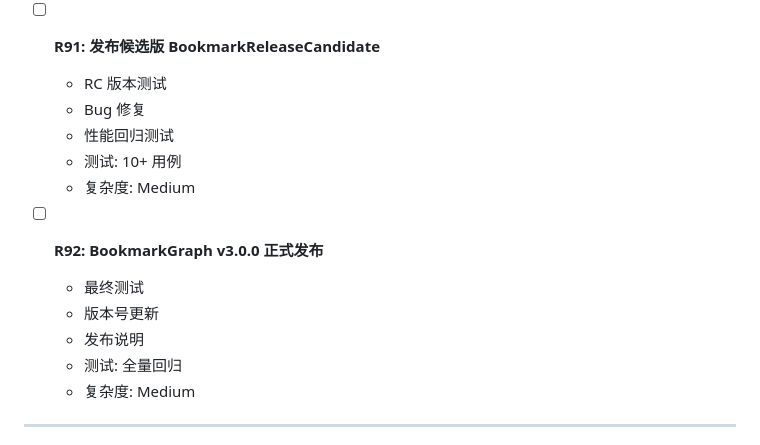
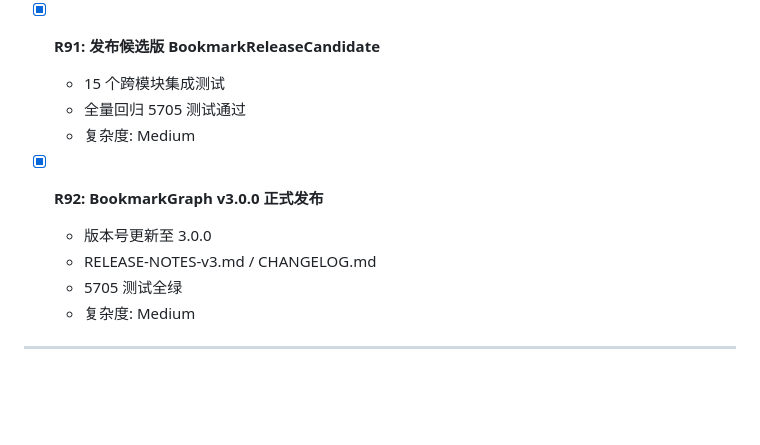
Before and after one commit to whalemalus/pagewise, a Markdown page: docs/TODO.md, the part around the change. GitHub-like rendering; blank space fills up the shorter version.

Commit message:
docs: mark R91-R92 completed in TODO

```diff
--- a/docs/TODO.md
+++ b/docs/TODO.md
@@ -413,18 +413,15 @@
   - 测试: 87 用例 ✅
   - 复杂度: Medium
 
-- [ ] **R91: 发布候选版 BookmarkReleaseCandidate**
-  - RC 版本测试
-  - Bug 修复
-  - 性能回归测试
-  - 测试: 10+ 用例
+- [x] **R91: 发布候选版 BookmarkReleaseCandidate**
+  - 15 个跨模块集成测试
+  - 全量回归 5705 测试通过
   - 复杂度: Medium
 
-- [ ] **R92: BookmarkGraph v3.0.0 正式发布**
-  - 最终测试
-  - 版本号更新
-  - 发布说明
-  - 测试: 全量回归
+- [x] **R92: BookmarkGraph v3.0.0 正式发布**
+  - 版本号更新至 3.0.0
+  - RELEASE-NOTES-v3.md / CHANGELOG.md
+  - 5705 测试全绿
   - 复杂度: Medium
 
 ---
```
